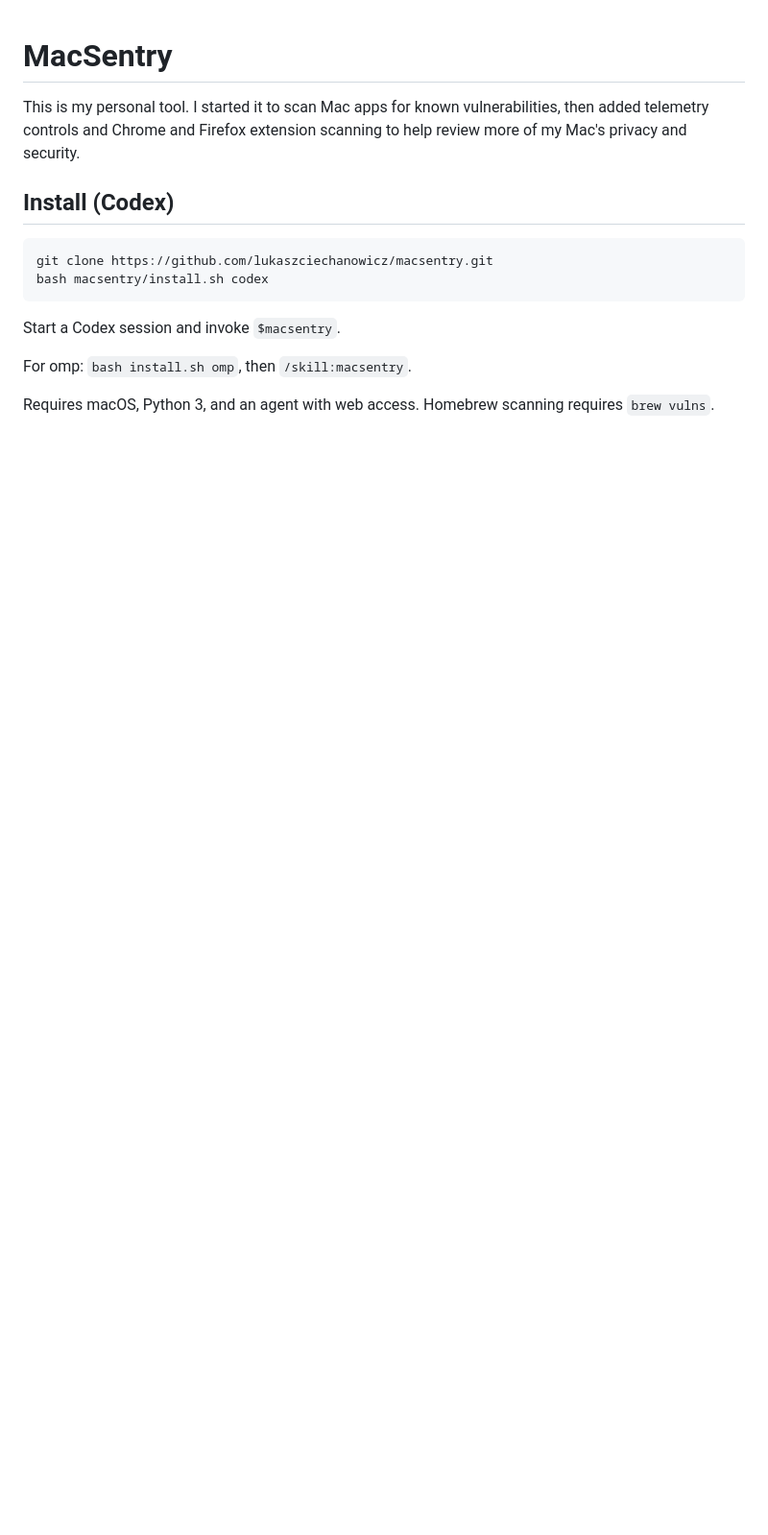
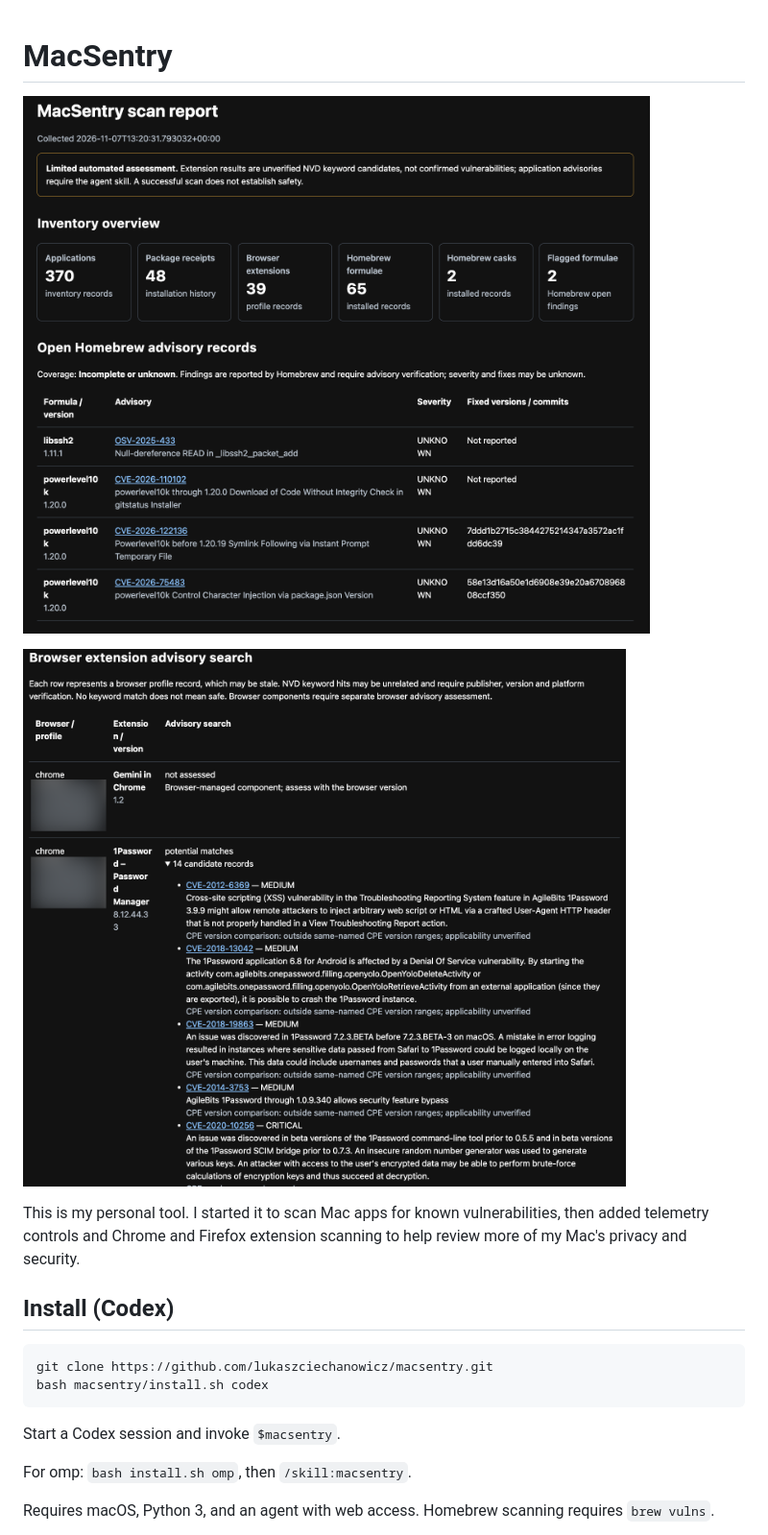
Before and after one commit to lukaszciechanowicz/macsentry, a Markdown page: README.md, the part around the change. Shown at 96% size. Drawn GitHub-style; pictures changed too: assets/extension-advisories.png (added), assets/scan-overview.png (added); blank space fills up the shorter version.

Commit message:
Add scan report screenshots

```diff
--- a/README.md
+++ b/README.md
@@ -1,4 +1,8 @@
 # MacSentry
+
+![MacSentry scan report inventory overview and Homebrew advisories](assets/scan-overview.png)
+
+![MacSentry browser extension advisory search results](assets/extension-advisories.png)
 
 This is my personal tool. I started it to scan Mac apps for known
 vulnerabilities, then added telemetry controls and Chrome and Firefox
```
